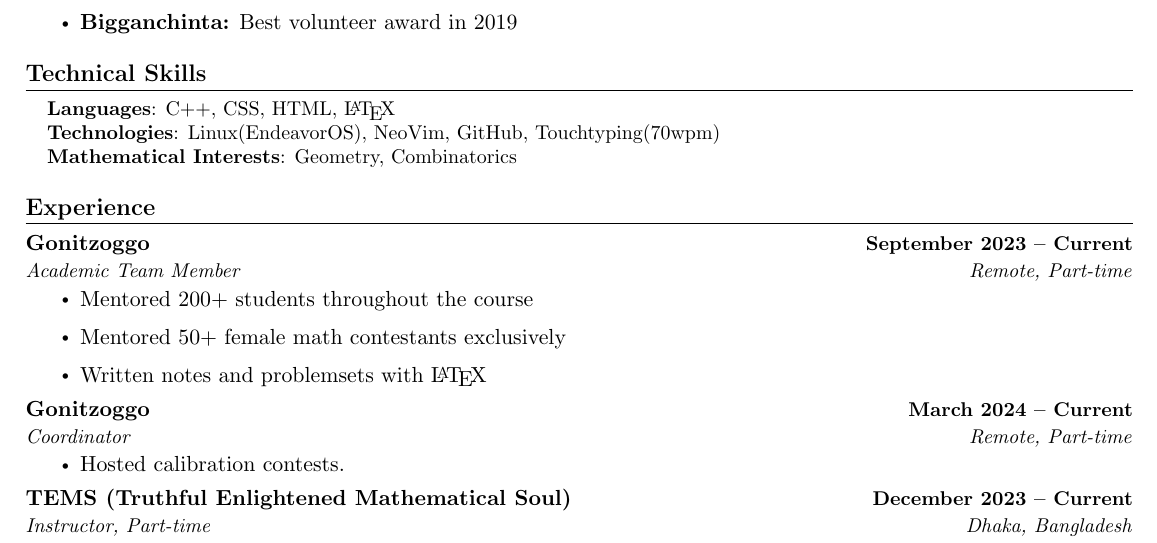
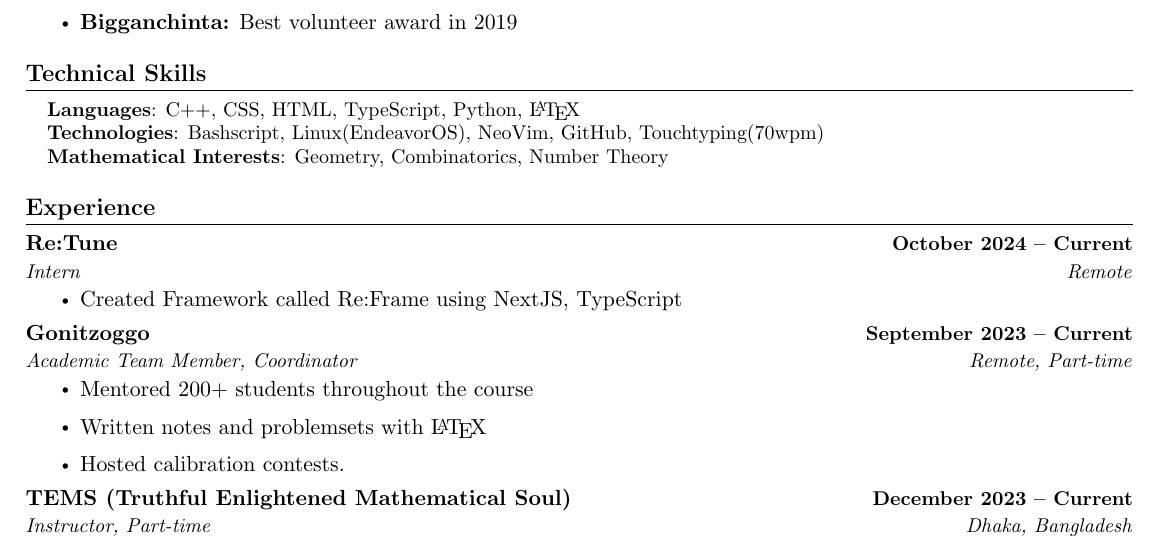
Before and after one commit to MeowX-2/meowx-2.github.io, a LaTeX CV (uploads/CV/cv.tex): part of the page, cut so that both start at the same text. Compiled offline with pdfLaTeX.

Commit message:
cv updated for real, and rest should also be okay!

```diff
--- a/uploads/CV/cv.tex
+++ b/uploads/CV/cv.tex
@@ -163,9 +163,10 @@
 \section{Technical Skills}
 \begin{itemize}[leftmargin=0.15in, label={}]
 	\small{\item{
-	      \textbf{Languages}{: C++, CSS, HTML, \LaTeX } \\
-	      \textbf{Technologies}{: Linux(EndeavorOS), NeoVim, GitHub, Touchtyping(70wpm)} \\
-	      \textbf{Mathematical Interests}{: Geometry, Combinatorics}\\
+	      \textbf{Languages}{: C++, CSS, HTML, TypeScript, Python, \LaTeX } \\
+	      \textbf{Technologies}{: Bashscript, Linux(EndeavorOS), NeoVim, GitHub, Touchtyping(70wpm)} \\
+	      \textbf{Mathematical Interests}{: Geometry, Combinatorics, Number Theory
+          }\\
 	      }}
 \end{itemize}
 
@@ -175,20 +176,21 @@
 \resumeSubHeadingListStart
 
 \resumeSubheading
-{Gonitzoggo }{September 2023 -- Current}
-{Academic Team Member }{Remote, Part-time}
+{Re:Tune}{October 2024 -- Current}
+{Intern }{Remote}
 \resumeItemListStart
-\resumeItem{Mentored 200+ students throughout the course}
-\resumeItem{Mentored 50+ female math contestants exclusively}
-\resumeItem{Written notes and problemsets with \LaTeX}
+\resumeItem{Created Framework called Re:Frame using NextJS, TypeScript }
 \resumeItemListEnd
 
 \resumeSubheading
-{Gonitzoggo}{March 2024 -- Current}
-{Coordinator}{Remote, Part-time}
+{Gonitzoggo }{September 2023 -- Current}
+{Academic Team Member, Coordinator }{Remote, Part-time}
 \resumeItemListStart
+\resumeItem{Mentored 200+ students throughout the course}
+\resumeItem{Written notes and problemsets with \LaTeX}
 \resumeItem{Hosted calibration contests. }
 \resumeItemListEnd
+
 
 \resumeSubheading
 {TEMS (Truthful Enlightened Mathematical Soul) }{December 2023 -- Current}
```
Also changed, not shown: uploads/CV/cv.tex (2 more changed lines), 4 other files.
